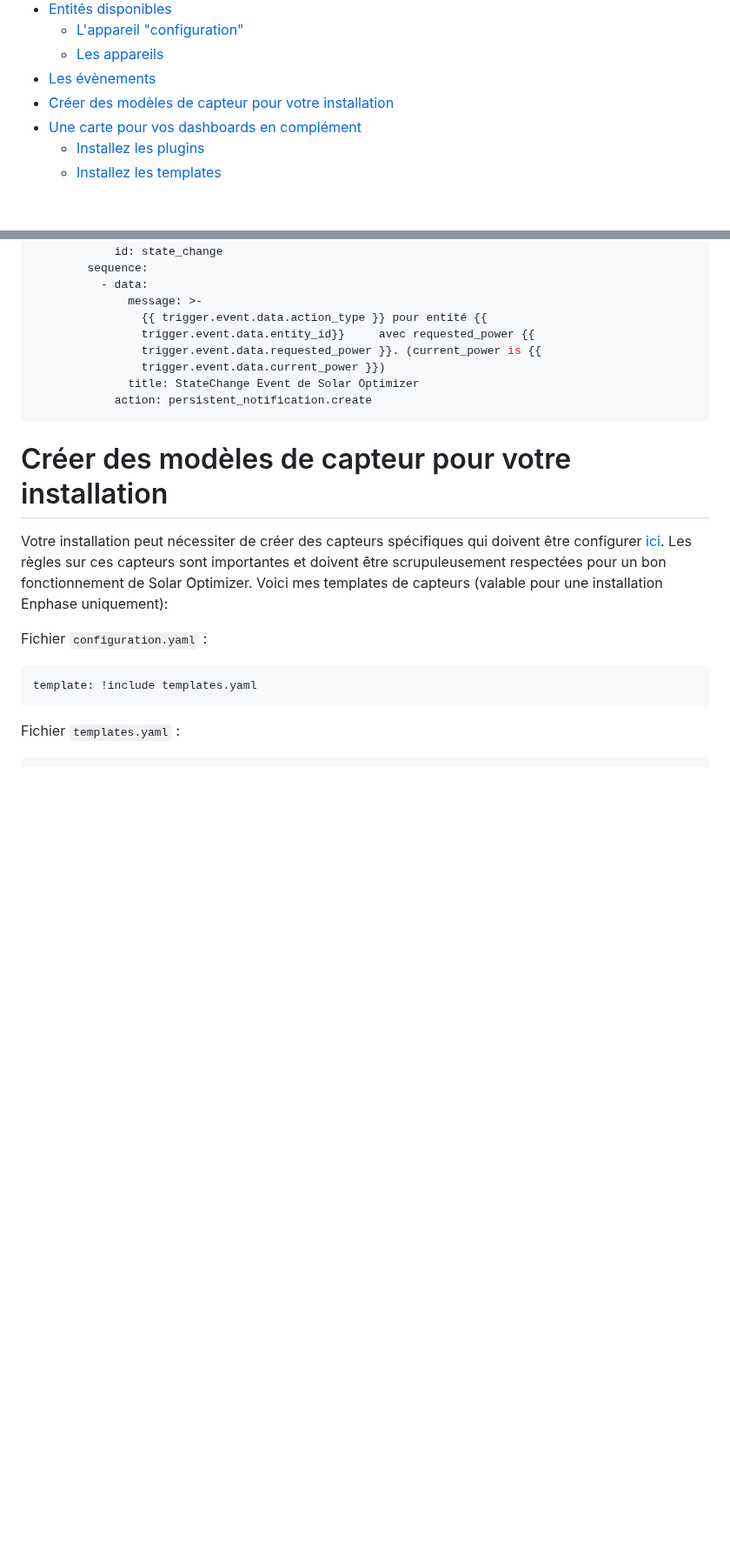
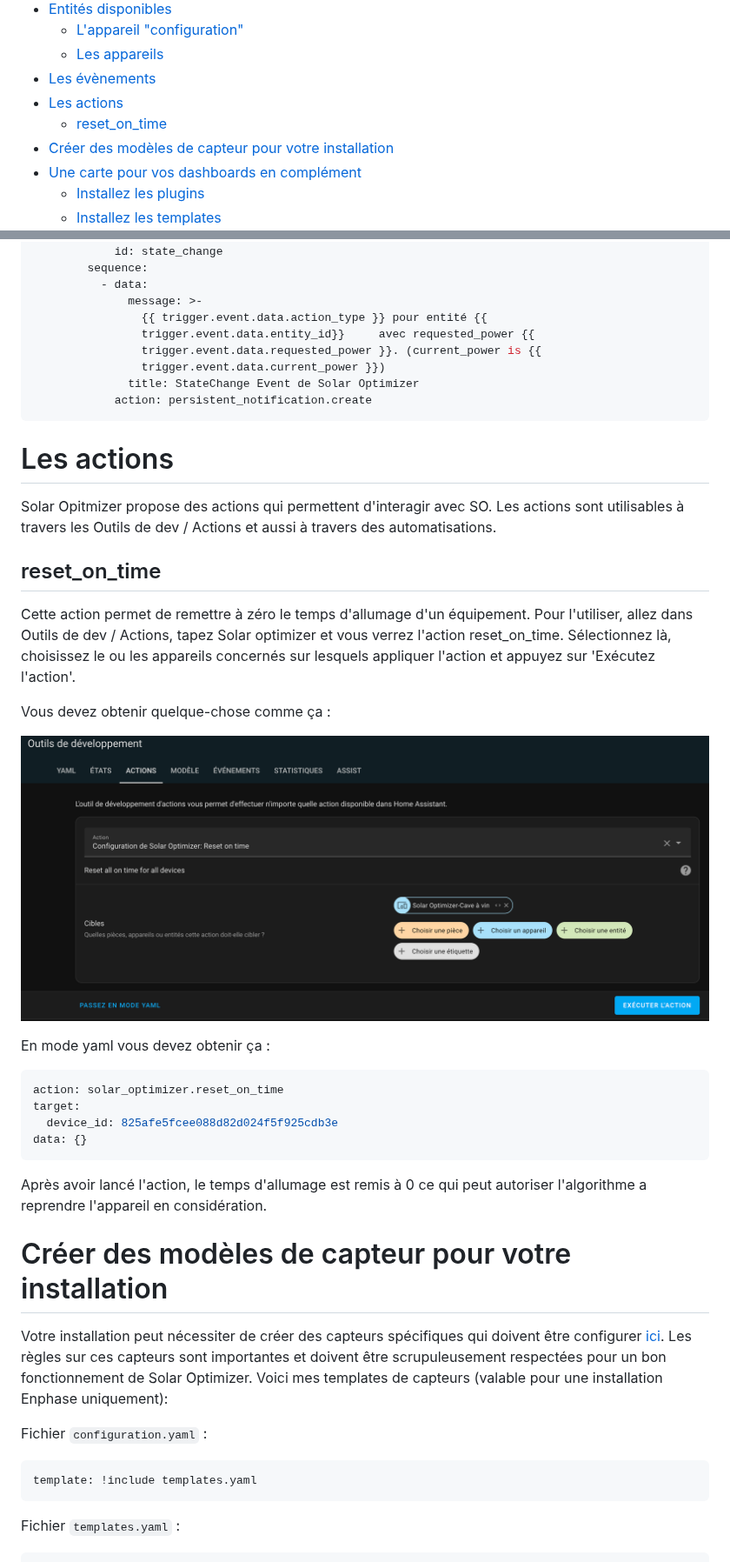
Before and after one commit to jmcollin78/solar_optimizer, a Markdown page: README-fr.md, 2 parts joined by grey strips. Shown at 87% size. GitHub-like rendering; pictures changed too: images/run-action-reset-on-time.png (added); blank space fills up the shorter version.

Commit message:
Add reset_on_time into documentation

````diff
--- a/README-fr.md
+++ b/README-fr.md
@@ -31,6 +31,8 @@
   - [L'appareil "configuration"](#lappareil-configuration)
   - [Les appareils](#les-appareils)
 - [Les évènements](#les-évènements)
+- [Les actions](#les-actions)
+  - [reset\_on\_time](#reset_on_time)
 - [Créer des modèles de capteur pour votre installation](#créer-des-modèles-de-capteur-pour-votre-installation)
 - [Une carte pour vos dashboards en complément](#une-carte-pour-vos-dashboards-en-complément)
   - [Installez les plugins](#installez-les-plugins)
@@ -445,6 +447,30 @@ actions:
               title: StateChange Event de Solar Optimizer
             action: persistent_notification.create
 ```
+# Les actions
+
+Solar Opitmizer propose des actions qui permettent d'interagir avec SO. Les actions sont utilisables à travers les Outils de dev / Actions et aussi à travers des automatisations.
+
+## reset_on_time
+Cette action permet de remettre à zéro le temps d'allumage d'un équipement.
+Pour l'utiliser, allez dans Outils de dev / Actions, tapez Solar optimizer et vous verrez l'action reset_on_time.
+Sélectionnez là, choisissez le ou les appareils concernés sur lesquels appliquer l'action et appuyez sur 'Exécutez l'action'.
+
+Vous devez obtenir quelque-chose comme ça :
+
+![action reset_on_time](images/run-action-reset-on-time.png)
+
+En mode yaml vous devez obtenir ça :
+
+```yaml
+action: solar_optimizer.reset_on_time
+target:
+  device_id: 825afe5fcee088d82d024f5f925cdb3e
+data: {}
+```
+
+Après avoir lancé l'action, le temps d'allumage est remis à 0 ce qui peut autoriser l'algorithme a reprendre l'appareil en considération.
+
 
 # Créer des modèles de capteur pour votre installation
 Votre installation peut nécessiter de créer des capteurs spécifiques qui doivent être configurer [ici](README-fr.md#configurer-lintégration-pour-la-première-fois). Les règles sur ces capteurs sont importantes et doivent être scrupuleusement respectées pour un bon fonctionnement de Solar Optimizer.
````
Also changed, not shown: README.md (+25 -0 lines).
